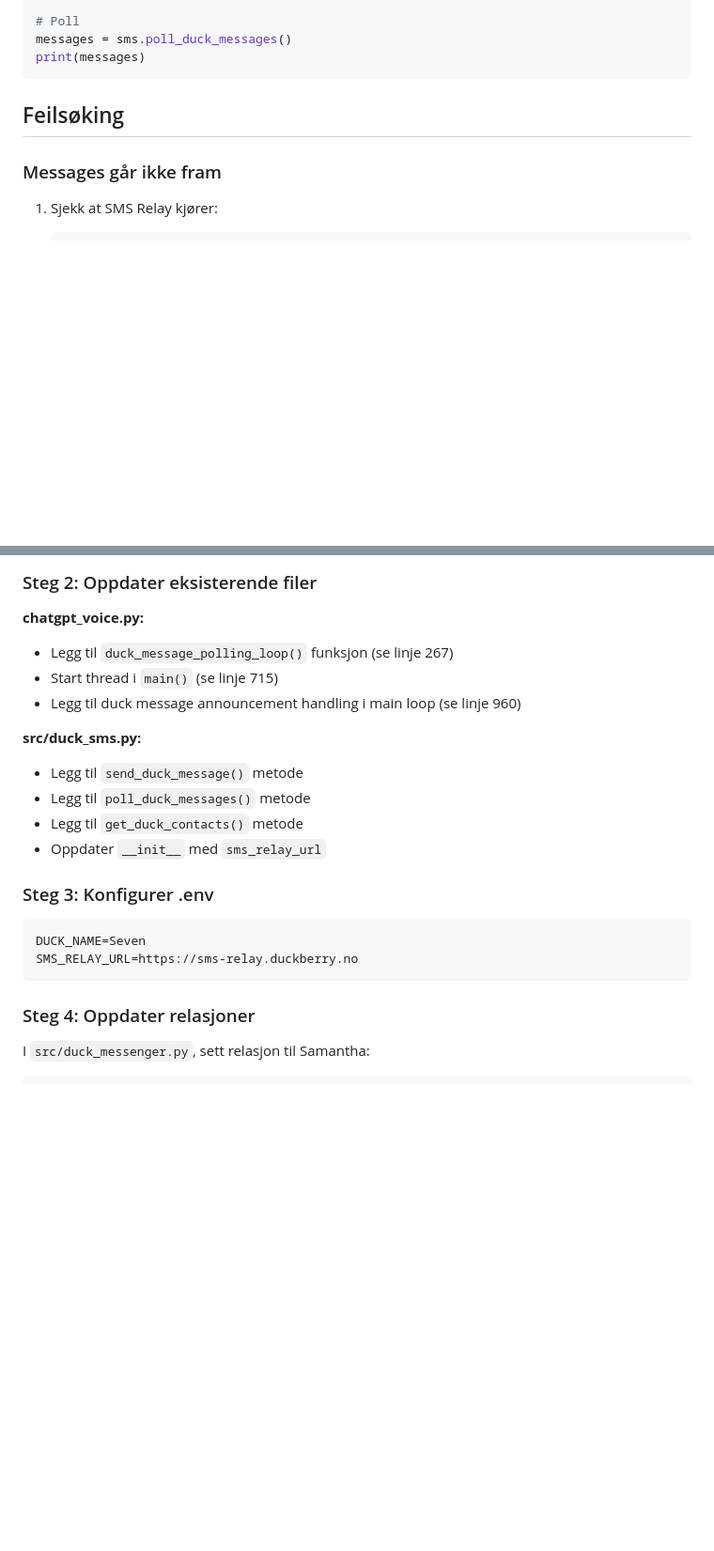
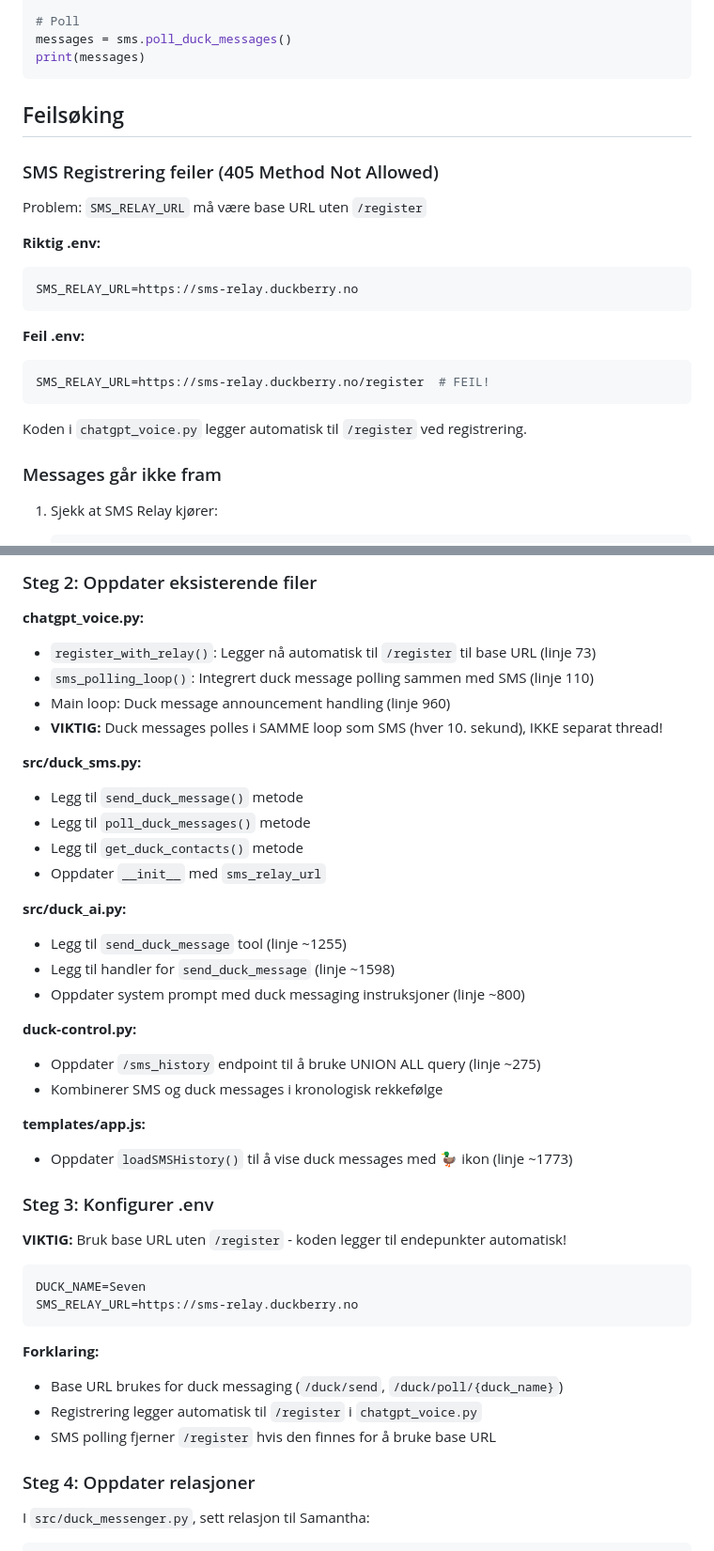
Before and after one commit to Osmund/chatgpt-and, a Markdown page: docs/DUCK_TO_DUCK_MESSAGING.md, 2 parts joined by grey strips. Shown at 94% size. Rendered like a GitHub page; blank space fills up the shorter version.

Commit message:
Update duck messaging docs with .env configuration fix and implementation details

````diff
--- a/docs/DUCK_TO_DUCK_MESSAGING.md
+++ b/docs/DUCK_TO_DUCK_MESSAGING.md
@@ -509,6 +509,22 @@ print(messages)
 
 ## Feilsøking
 
+### SMS Registrering feiler (405 Method Not Allowed)
+
+Problem: `SMS_RELAY_URL` må være base URL uten `/register`
+
+**Riktig .env:**
+```bash
+SMS_RELAY_URL=https://sms-relay.duckberry.no
+```
+
+**Feil .env:**
+```bash
+SMS_RELAY_URL=https://sms-relay.duckberry.no/register  # FEIL!
+```
+
+Koden i `chatgpt_voice.py` legger automatisk til `/register` ved registrering.
+
 ### Messages går ikke fram
 
 1. Sjekk at SMS Relay kjører:
@@ -545,9 +561,10 @@ print(messages)
 ### Steg 2: Oppdater eksisterende filer
 
 **chatgpt_voice.py:**
-- Legg til `duck_message_polling_loop()` funksjon (se linje 267)
-- Start thread i `main()` (se linje 715)
-- Legg til duck message announcement handling i main loop (se linje 960)
+- `register_with_relay()`: Legger nå automatisk til `/register` til base URL (linje 73)
+- `sms_polling_loop()`: Integrert duck message polling sammen med SMS (linje 110)
+- Main loop: Duck message announcement handling (linje 960)
+- **VIKTIG:** Duck messages polles i SAMME loop som SMS (hver 10. sekund), IKKE separat thread!
 
 **src/duck_sms.py:**
 - Legg til `send_duck_message()` metode
@@ -555,12 +572,31 @@ print(messages)
 - Legg til `get_duck_contacts()` metode
 - Oppdater `__init__` med `sms_relay_url`
 
+**src/duck_ai.py:**
+- Legg til `send_duck_message` tool (linje ~1255)
+- Legg til handler for `send_duck_message` (linje ~1598)
+- Oppdater system prompt med duck messaging instruksjoner (linje ~800)
+
+**duck-control.py:**
+- Oppdater `/sms_history` endpoint til å bruke UNION ALL query (linje ~275)
+- Kombinerer SMS og duck messages i kronologisk rekkefølge
+
+**templates/app.js:**
+- Oppdater `loadSMSHistory()` til å vise duck messages med 🦆 ikon (linje ~1773)
+
 ### Steg 3: Konfigurer .env
+
+**VIKTIG:** Bruk base URL uten `/register` - koden legger til endepunkter automatisk!
 
 ```bash
 DUCK_NAME=Seven
 SMS_RELAY_URL=https://sms-relay.duckberry.no
 ```
+
+**Forklaring:**
+- Base URL brukes for duck messaging (`/duck/send`, `/duck/poll/{duck_name}`)
+- Registrering legger automatisk til `/register` i `chatgpt_voice.py`
+- SMS polling fjerner `/register` hvis den finnes for å bruke base URL
 
 ### Steg 4: Oppdater relasjoner
 
````
